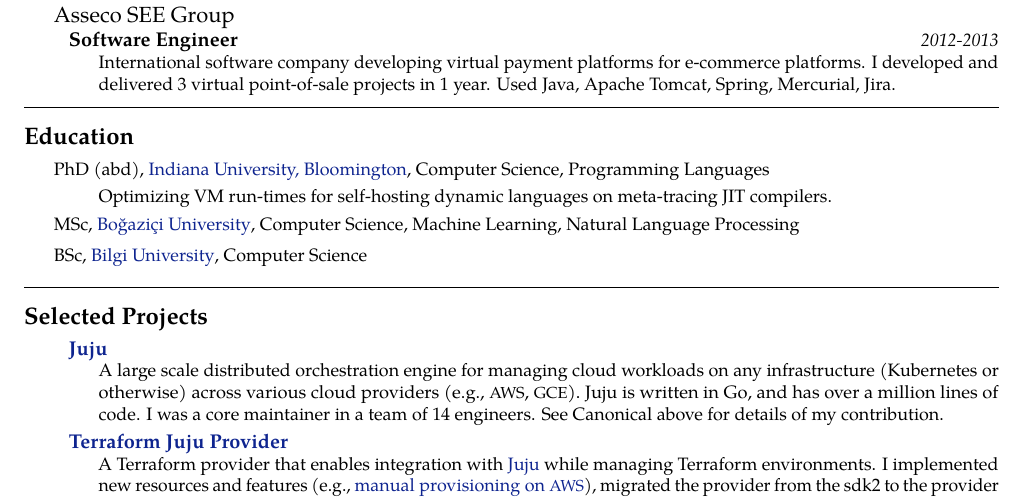
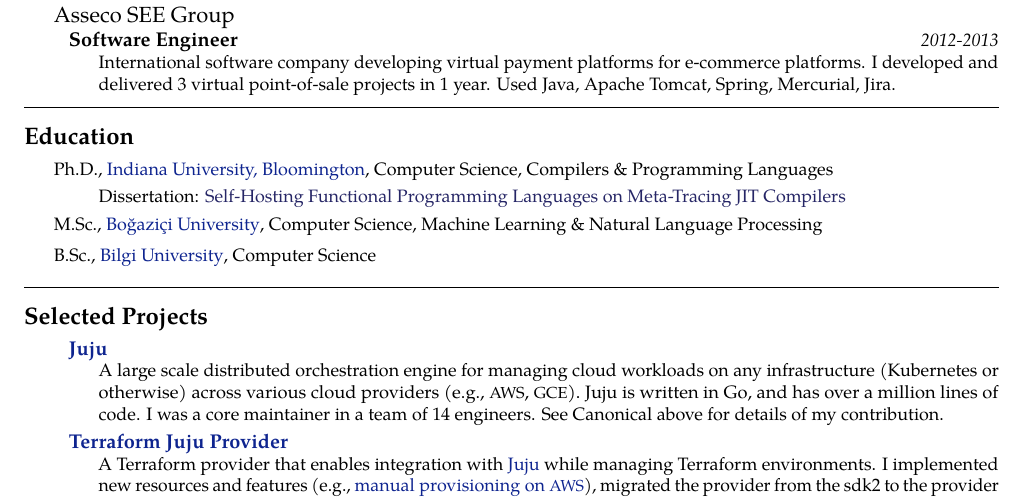
Before and after one commit to cderici/resume, a LaTeX document (main.tex, which reads src/education.tex): part of page 1 of 2, cut so that both start at the same text. Compiled offline with pdfLaTeX.

Commit message:
fix(education): remove abd, add thesis title and link

```diff
--- a/src/education.tex
+++ b/src/education.tex
@@ -8,19 +8,19 @@
 %%%%%%%%%%%%%%%%%% PHD %%%%%%%%%%%%%%%%%
 
 \headedsection % Employer name which can include a hyperlink and location/URL on the right side of the page
-{\small PhD (abd), \myhref{https://luddy.indiana.edu/index.html}{Indiana University, Bloomington}, Computer Science, Programming Languages}
+{\small Ph.D., \myhref{https://luddy.indiana.edu/index.html}{Indiana University, Bloomington}, Computer Science, Compilers \& Programming Languages}
 {} {
 \vspace{-0.3cm}
 \headedsubsection % Job title entry for the current employer
 {}
 {}
-{\small \bodytext{Optimizing VM run-times for self-hosting dynamic languages on meta-tracing JIT compilers.}}
+{\small \bodytext{Dissertation: \href{https://github.com/cderici/dissertation/releases/download/latest-pdf/thesis.pdf}{Self-Hosting Functional Programming Languages on Meta-Tracing JIT Compilers}}}
 }
 
 %%%%%%%%%%%%%%%%%% MSC %%%%%%%%%%%%%%%%%
 
 \headedsection % Employer name which can include a hyperlink and location/URL on the right side of the page
-{\small MSc, \myhref{https://www.cmpe.boun.edu.tr/}{Boğaziçi University}, Computer Science, Machine Learning, Natural Language Processing}
+{\small M.Sc., \myhref{https://www.cmpe.boun.edu.tr/}{Boğaziçi University}, Computer Science, Machine Learning \& Natural Language Processing}
 {} {
 \vspace{-0.8cm}
 \headedsubsection % Job title entry for the current employer
@@ -32,7 +32,7 @@
 %%%%%%%%%%%%%%%%%% BSC %%%%%%%%%%%%%%%%%
 
 \headedsection % Employer name which can include a hyperlink and location/URL on the right side of the page
-{\small BSc, \myhref{https://www.bilgi.edu.tr/en/academic/faculty-of-engineering-and-natural-sciences/computer-engineering/}{Bilgi University}, Computer Science}
+{\small B.Sc., \myhref{https://www.bilgi.edu.tr/en/academic/faculty-of-engineering-and-natural-sciences/computer-engineering/}{Bilgi University}, Computer Science}
 {} {
 \vspace{-0.6cm}
 \headedsubsection % Job title entry for the current employer
```
